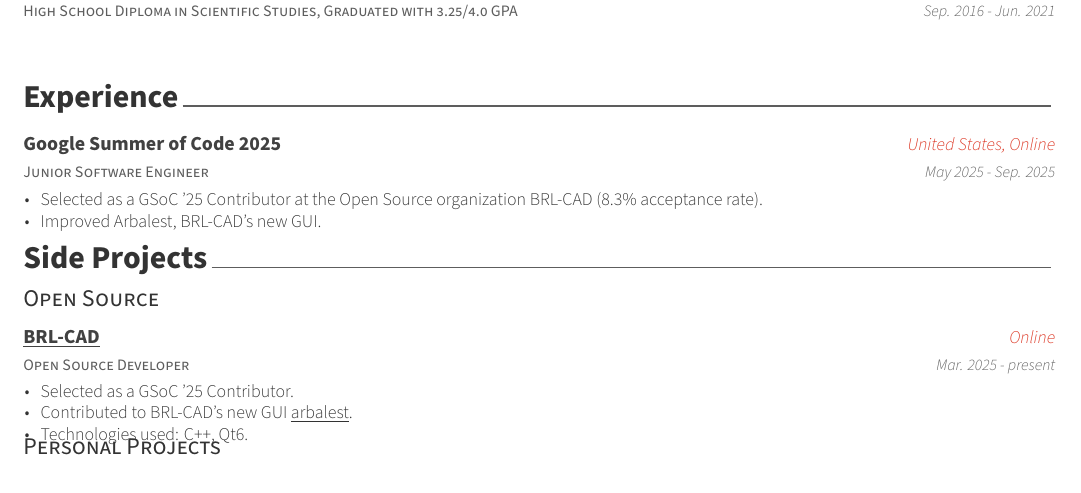
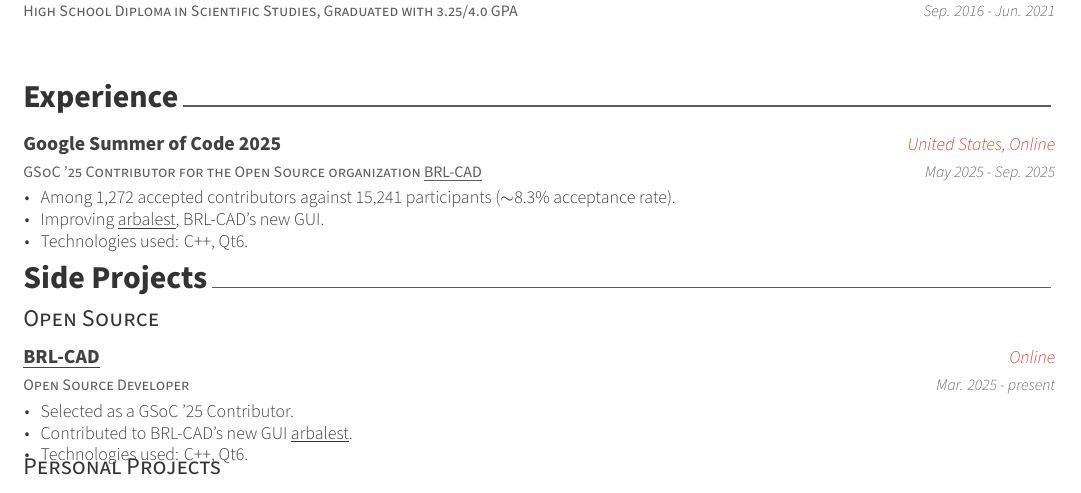
Before and after one commit to LorenzoPegorari/cv-resume, a LaTeX CV (src/cv-long.tex, which reads src/cv-long/experience.tex): part of page 1 of 2, cut so that both start at the same text. Compiled offline with XeLaTeX.

Commit message:
Updated cv-long

```diff
--- a/src/cv-long/experience.tex
+++ b/src/cv-long/experience.tex
@@ -11,14 +11,15 @@
 
 %---------------------------------------------------------
   \cventry
-    {Junior Software Engineer} % Job title
+    {GSoC '25 Contributor for the Open Source organization \underline{\href{https://github.com/BRL-CAD/brlcad}{BRL-CAD}}} % Job title
     {Google Summer of Code 2025} % Organization
     {United States, Online} % Location
     {May 2025 - Sep. 2025} % Date(s)
     {
       \begin{cvitems} % Description(s) of tasks/responsibilities
-        \item {Selected as a GSoC '25 Contributor at the Open Source organization BRL-CAD (8.3\% acceptance rate).}
-        \item {Improved Arbalest, BRL-CAD's new GUI.}
+        \item {Among 1,272 accepted contributors against 15,241 participants ($\sim$8.3\% acceptance rate).}
+        \item {Improving \underline{\href{https://github.com/BRL-CAD/arbalest}{arbalest}}, BRL-CAD's new GUI.}
+        \item {Technologies used: C++, Qt6.}
       \end{cvitems}
     }
 
```
Also changed, not shown: pdf/cv-long.pdf.
